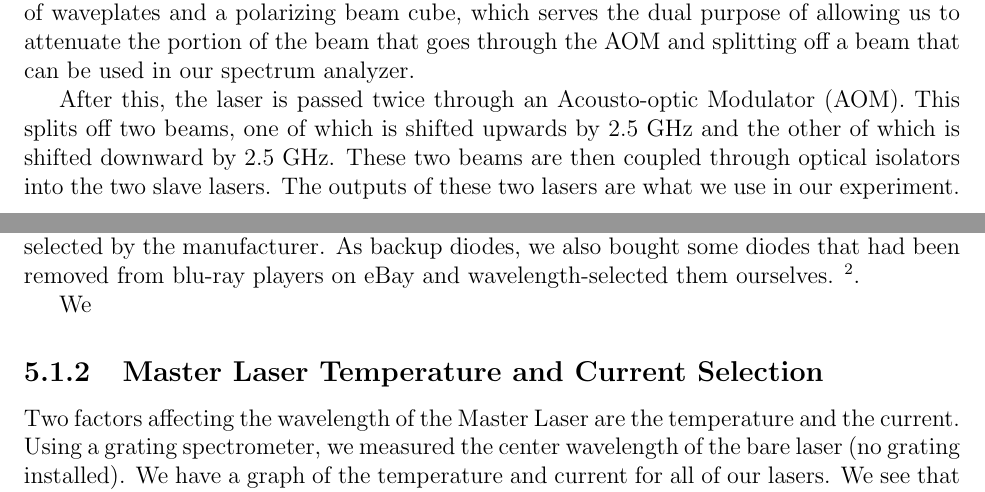
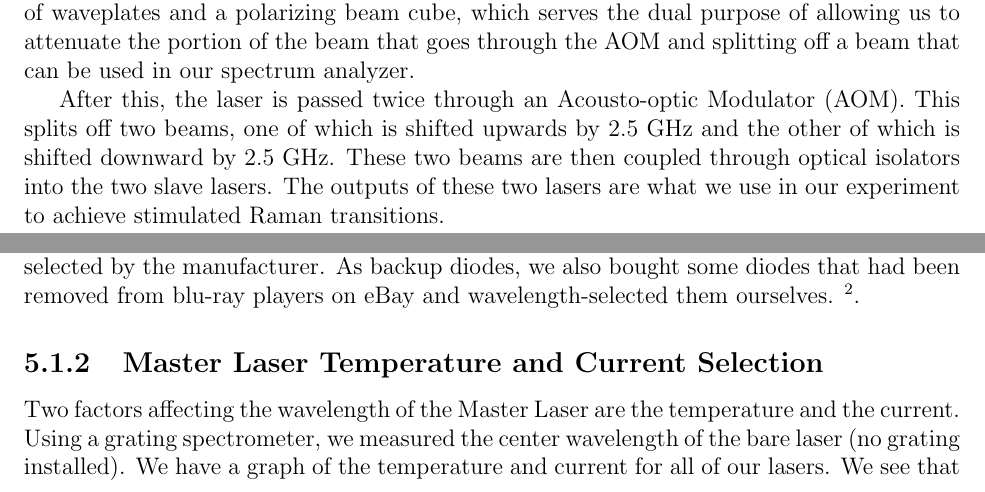
Before and after one commit to jlarchibald/masters_thesis, a LaTeX thesis (masterTHESIS/Thesis.tex, which reads masterTHESIS/generationOfSeedLight.tex, masterTHESIS/laserSetup.tex): two parts of pages 9 and 15 of 47, joined at a grey line, cut so that both start at the same text. Compiled offline with pdfLaTeX.

Commit message:
minor changes

```diff
--- a/masterTHESIS/generationOfSeedLight.tex
+++ b/masterTHESIS/generationOfSeedLight.tex
@@ -8,7 +8,7 @@ We first used a Sharp GH04020A2GE low power diode, but then quickly switched to
 
 Thus, we found ourselves obligated to acquire several diodes that had been wavelength selected by the manufacturer. As backup diodes, we also bought some diodes that had been removed from blu-ray players on eBay and wavelength-selected them ourselves. \footnote{I have no idea what accounts for the variation between diodes}.
 
-We
+%We
 
 \subsection{Master Laser Temperature and Current Selection}
 
--- a/masterTHESIS/laserSetup.tex
+++ b/masterTHESIS/laserSetup.tex
@@ -8,4 +8,4 @@ lines/mm diffraction grating mounted on a piezoelectric mount.
 
 The master laser passes through two optical isolators. It is then passed through a pair of waveplates and a polarizing beam cube, which serves the dual purpose of allowing us to attenuate the portion of the beam that goes through the AOM and splitting off a beam that can be used in our spectrum analyzer.
 
-After this, the laser is passed twice through an Acousto-optic Modulator (AOM). This splits off two beams, one of which is shifted upwards by 2.5 GHz and the other of which is shifted downward by 2.5 GHz. These two beams are then coupled through optical isolators into the two slave lasers. The outputs of these two lasers are what we use in our experiment.
+After this, the laser is passed twice through an Acousto-optic Modulator (AOM). This splits off two beams, one of which is shifted upwards by 2.5 GHz and the other of which is shifted downward by 2.5 GHz. These two beams are then coupled through optical isolators into the two slave lasers. The outputs of these two lasers are what we use in our experiment to achieve stimulated Raman transitions.
```
Also changed, not shown: 1 other file.
